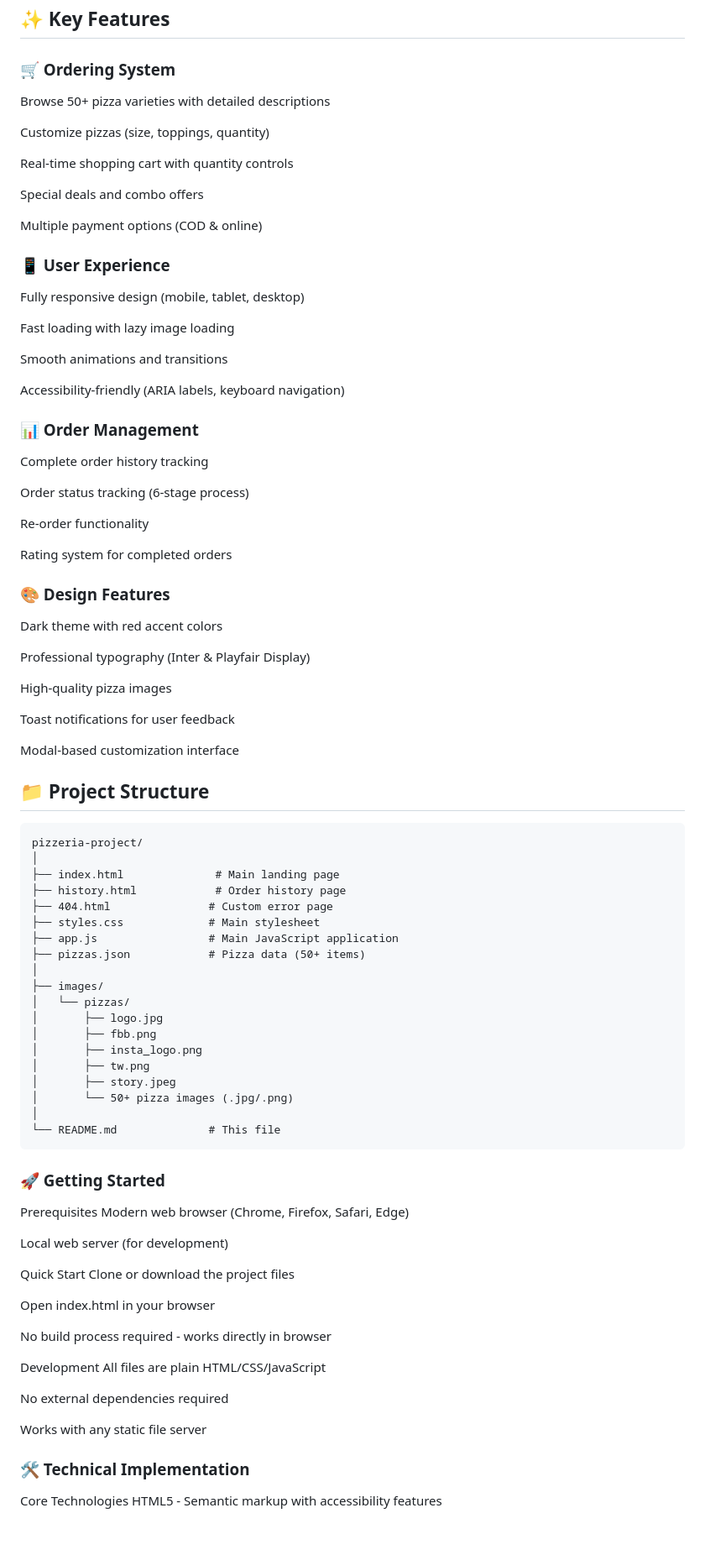
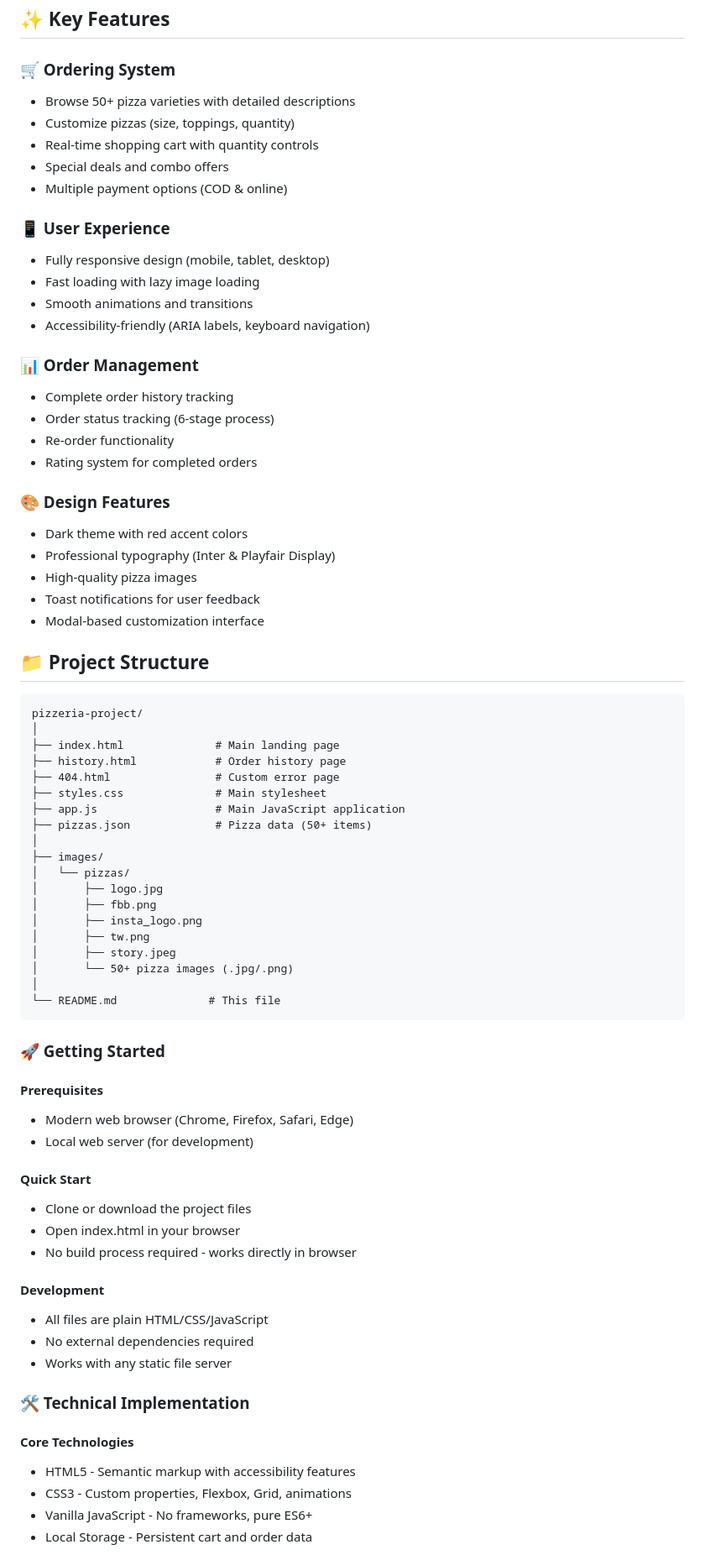
Before and after one commit to srb-saurabh/Pizzeria-by-Saurabh, a Markdown page: README.md, the part around one of its changes. Shown at 84% size. Drawn GitHub-style; blank space fills up the shorter version.

Commit message:
Upadated README

````diff
--- a/README.md
+++ b/README.md
@@ -11,44 +11,30 @@ Pizzeria by Saurabh is a modern web application that allows customers to browse
 
 ## ✨ Key Features
 ### 🛒 Ordering System
-Browse 50+ pizza varieties with detailed descriptions
-
-Customize pizzas (size, toppings, quantity)
-
-Real-time shopping cart with quantity controls
-
-Special deals and combo offers
-
-Multiple payment options (COD & online)
+- Browse 50+ pizza varieties with detailed descriptions
+- Customize pizzas (size, toppings, quantity)
+- Real-time shopping cart with quantity controls
+- Special deals and combo offers
+- Multiple payment options (COD & online)
 
 ### 📱 User Experience
-Fully responsive design (mobile, tablet, desktop)
-
-Fast loading with lazy image loading
-
-Smooth animations and transitions
-
-Accessibility-friendly (ARIA labels, keyboard navigation)
+- Fully responsive design (mobile, tablet, desktop)
+- Fast loading with lazy image loading
+- Smooth animations and transitions
+- Accessibility-friendly (ARIA labels, keyboard navigation)
 
 ### 📊 Order Management
-Complete order history tracking
-
-Order status tracking (6-stage process)
-
-Re-order functionality
-
-Rating system for completed orders
+- Complete order history tracking
+- Order status tracking (6-stage process)
+- Re-order functionality
+- Rating system for completed orders
 
 ### 🎨 Design Features
-Dark theme with red accent colors
-
-Professional typography (Inter & Playfair Display)
-
-High-quality pizza images
-
-Toast notifications for user feedback
-
-Modal-based customization interface
+- Dark theme with red accent colors
+- Professional typography (Inter & Playfair Display)
+- High-quality pizza images
+- Toast notifications for user feedback
+- Modal-based customization interface
 
 ## 📁 Project Structure
 ```
@@ -56,10 +42,10 @@ pizzeria-project/
 │
 ├── index.html              # Main landing page
 ├── history.html            # Order history page
-├── 404.html               # Custom error page
-├── styles.css             # Main stylesheet
-├── app.js                 # Main JavaScript application
-├── pizzas.json            # Pizza data (50+ items)
+├── 404.html                # Custom error page
+├── styles.css              # Main stylesheet
+├── app.js                  # Main JavaScript application
+├── pizzas.json             # Pizza data (50+ items)
 │
 ├── images/
 │   └── pizzas/
@@ -73,26 +59,24 @@ pizzeria-project/
 └── README.md              # This file
 ```
 ### 🚀 Getting Started
-Prerequisites
-Modern web browser (Chrome, Firefox, Safari, Edge)
+#### Prerequisites
+- Modern web browser (Chrome, Firefox, Safari, Edge)
+- Local web server (for development)
 
-Local web server (for development)
+#### Quick Start
+- Clone or download the project files
+- Open index.html in your browser
+- No build process required - works directly in browser
 
-Quick Start
-Clone or download the project files
-
-Open index.html in your browser
-
-No build process required - works directly in browser
-
-Development
-All files are plain HTML/CSS/JavaScript
-
-No external dependencies required
-
-Works with any static file server
+#### Development
+- All files are plain HTML/CSS/JavaScript
+- No external dependencies required
+- Works with any static file server
 
 ### 🛠️ Technical Implementation
-Core Technologies
-HTML5 - Semantic markup with accessibility features
+#### Core Technologies
+- HTML5 - Semantic markup with accessibility features
+- CSS3 - Custom properties, Flexbox, Grid, animations
+- Vanilla JavaScript - No frameworks, pure ES6+
+- Local Storage - Persistent cart and order data
 
````
Also changed, not shown: other parts of README.md (+99 -160 lines).
